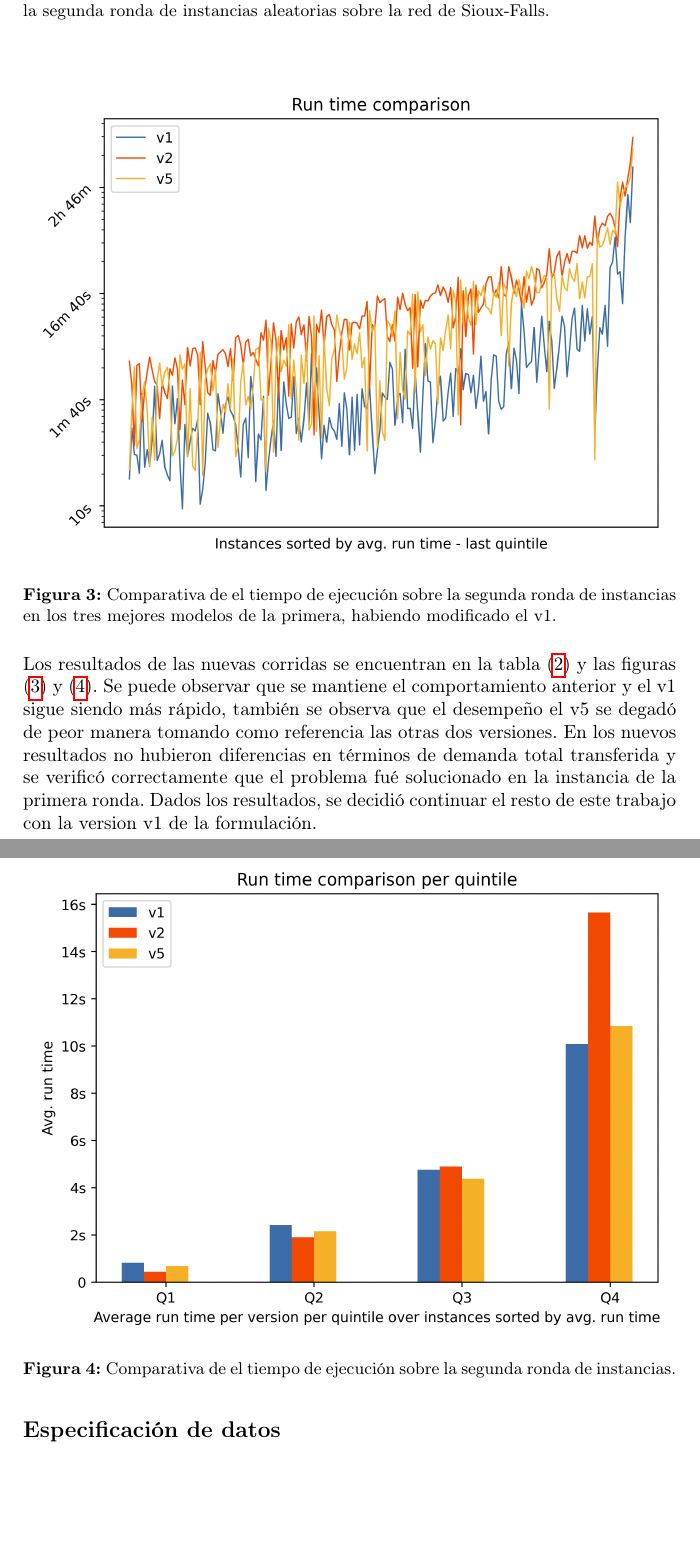
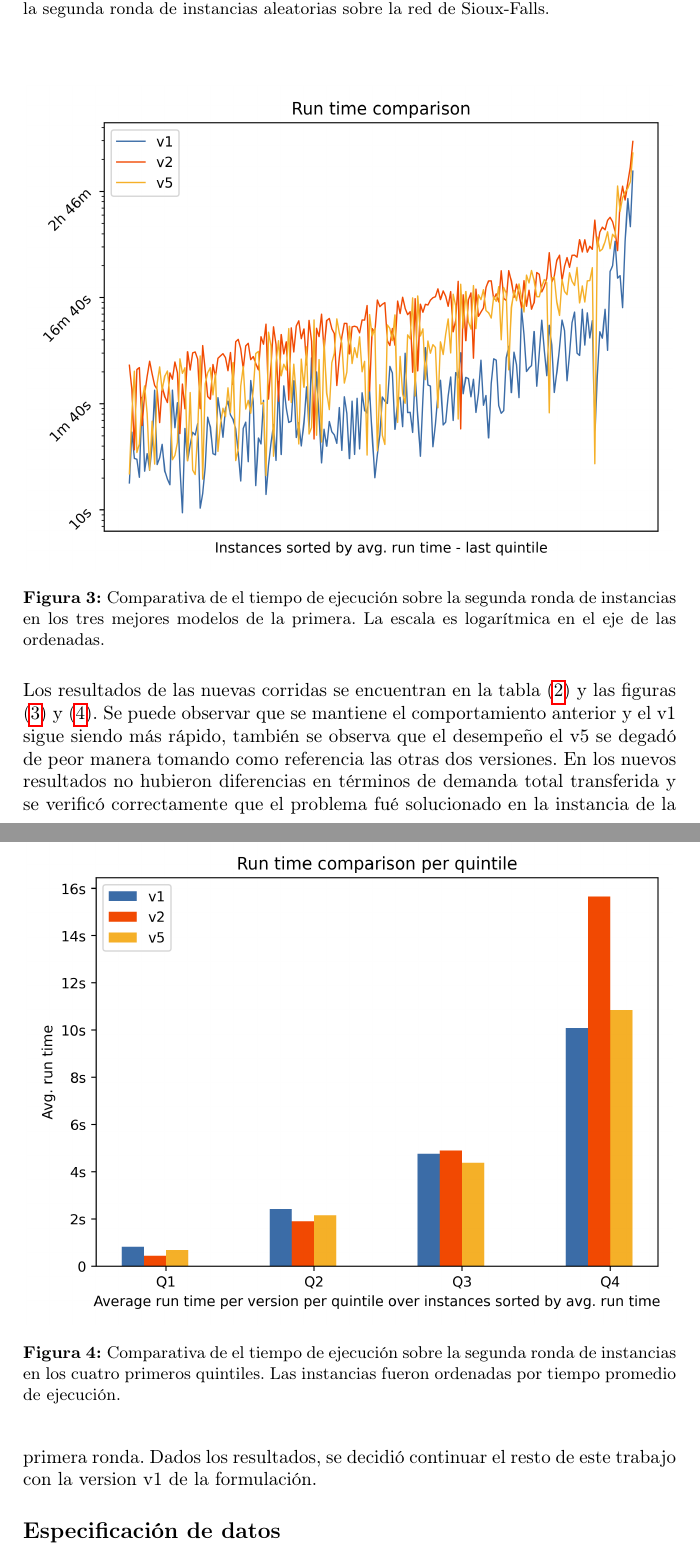
Before and after one commit to joaquinco/bicycle-network-design, a LaTeX thesis (thesis/doc/document.tex): two parts of pages 19 and 20 of 32 before the commit and two parts of pages 19 and 20 of 33 after it, joined at a grey line, cut so that both start at the same text, the shorter picture padded with empty space. Compiled offline with pdfLaTeX.

Commit message:
small document text fixes

```diff
--- a/thesis/doc/document.tex
+++ b/thesis/doc/document.tex
@@ -496,13 +496,13 @@
   \begin{figure}[h!]
     \centering
     \includegraphics[width=12cm]{../resources/run_time_comparsion_rerun.png}
-    \caption{Comparativa de el tiempo de ejecución sobre la segunda ronda de instancias en los tres mejores modelos de la primera, habiendo modificado el v1.} \label{fig:runtimecomparisonrerun}
+    \caption{Comparativa de el tiempo de ejecución sobre la segunda ronda de instancias en los tres mejores modelos de la primera. La escala es logarítmica en el eje de las ordenadas.} \label{fig:runtimecomparisonrerun}
   \end{figure}
 
   \begin{figure}[h!]
     \centering
     \includegraphics[width=12cm]{../resources/run_time_comparsion_by_quintile_rerun.png}
-    \caption{Comparativa de el tiempo de ejecución sobre la segunda ronda de instancias.} \label{fig:firstfourquintilesrerun}
+    \caption{Comparativa de el tiempo de ejecución sobre la segunda ronda de instancias en los cuatro primeros quintiles. Las instancias fueron ordenadas por tiempo promedio de ejecución.} \label{fig:firstfourquintilesrerun}
   \end{figure}
 
   Los resultados de las nuevas corridas se encuentran en la tabla (\ref{table:resumenreejecuciones}) y las figuras (\ref{fig:runtimecomparisonrerun}) y (\ref{fig:firstfourquintilesrerun}). Se puede observar que se mantiene el comportamiento anterior y el v1 sigue siendo más rápido, también se observa que el desempeño el v5 se degadó de peor manera tomando como referencia las otras dos versiones. En los nuevos resultados no hubieron diferencias en términos de demanda total transferida y se verificó correctamente que el problema fué solucionado en la instancia de la primera ronda. Dados los resultados, se decidió continuar el resto de este trabajo con la version v1 de la formulación.
```
